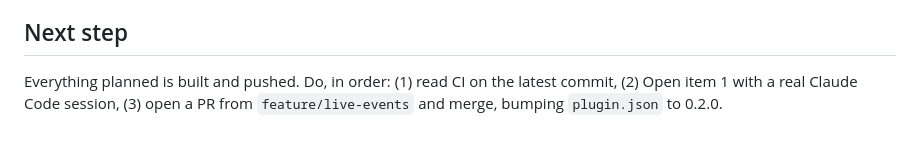
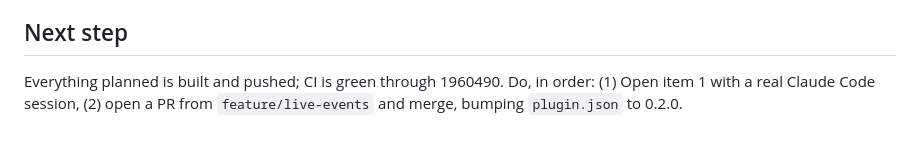
Before and after one commit to chandan12ar/claude-orchestra, a Markdown page: PROGRESS.md, the part around the change. GitHub-like rendering.

```diff
--- a/PROGRESS.md
+++ b/PROGRESS.md
@@ -135,6 +135,6 @@ is wrong. Dollar signs are now avoided/escaped in commit messages.
 
 ## Next step
 
-Everything planned is built and pushed. Do, in order: (1) read CI on the latest
-commit, (2) Open item 1 with a real Claude Code session, (3) open a PR from
+Everything planned is built and pushed; CI is green through 1960490. Do, in order:
+(1) Open item 1 with a real Claude Code session, (2) open a PR from
 `feature/live-events` and merge, bumping `plugin.json` to 0.2.0.
```
Also changed, not shown: RESUME.md (+7 -9 lines).
